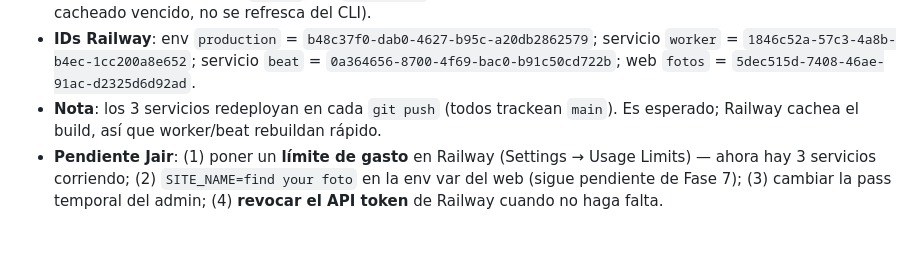
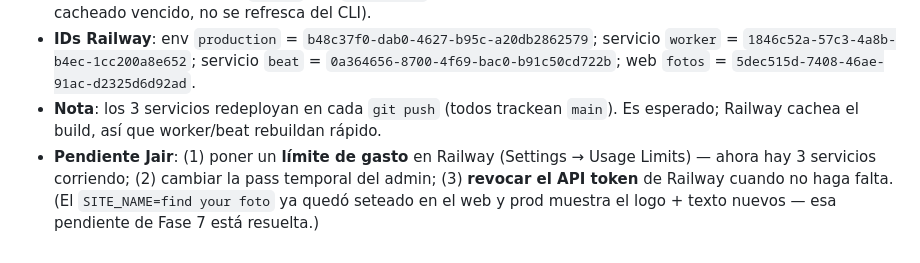
Before and after one commit to jairortiz8/fotos, a Markdown page: CLAUDE.md, the part around the change. GitHub-like rendering.

Commit message:
docs: corregir pendiente (SITE_NAME ya seteado en prod)
Co-Authored-By: Claude Opus 4.8 (1M context) <noreply@anthropic.com>

```diff
--- a/CLAUDE.md
+++ b/CLAUDE.md
@@ -606,4 +606,4 @@ En la carpeta `reference/runfoto-design/` está el zip de Claude Design extraíd
 - **Railway auth (aprendizaje operativo)**: el token de browser del CLI/MCP **se vence seguido** → da `Unauthorized` en escrituras (las lecturas a veces andan por una ventana de gracia). Solución durable: **API token de cuenta** (Railway → Account Settings → Tokens) usado como env var `RAILWAY_API_TOKEN`. Además, `railway add` NO acepta `-p/-e` (no resuelve el proyecto con API token) → los servicios se crearon por la **API GraphQL** (`serviceCreate` → `variableCollectionUpsert` → `serviceInstanceDeployV2`) con **curl** (Cloudflare bloquea el User-Agent de `urllib` con `error 1010`). El MCP de Railway quedó muerto toda la sesión (token cacheado vencido, no se refresca del CLI).
 - **IDs Railway**: env `production` = `b48c37f0-dab0-4627-b95c-a20db2862579`; servicio `worker` = `1846c52a-57c3-4a8b-b4ec-1cc200a8e652`; servicio `beat` = `0a364656-8700-4f69-bac0-b91c50cd722b`; web `fotos` = `5dec515d-7408-46ae-91ac-d2325d6d92ad`.
 - **Nota**: los 3 servicios redeployan en cada `git push` (todos trackean `main`). Es esperado; Railway cachea el build, así que worker/beat rebuildan rápido.
-- **Pendiente Jair**: (1) poner un **límite de gasto** en Railway (Settings → Usage Limits) — ahora hay 3 servicios corriendo; (2) `SITE_NAME=find your foto` en la env var del web (sigue pendiente de Fase 7); (3) cambiar la pass temporal del admin; (4) **revocar el API token** de Railway cuando no haga falta.
+- **Pendiente Jair**: (1) poner un **límite de gasto** en Railway (Settings → Usage Limits) — ahora hay 3 servicios corriendo; (2) cambiar la pass temporal del admin; (3) **revocar el API token** de Railway cuando no haga falta. (El `SITE_NAME=find your foto` ya quedó seteado en el web y prod muestra el logo + texto nuevos — esa pendiente de Fase 7 está resuelta.)
```
